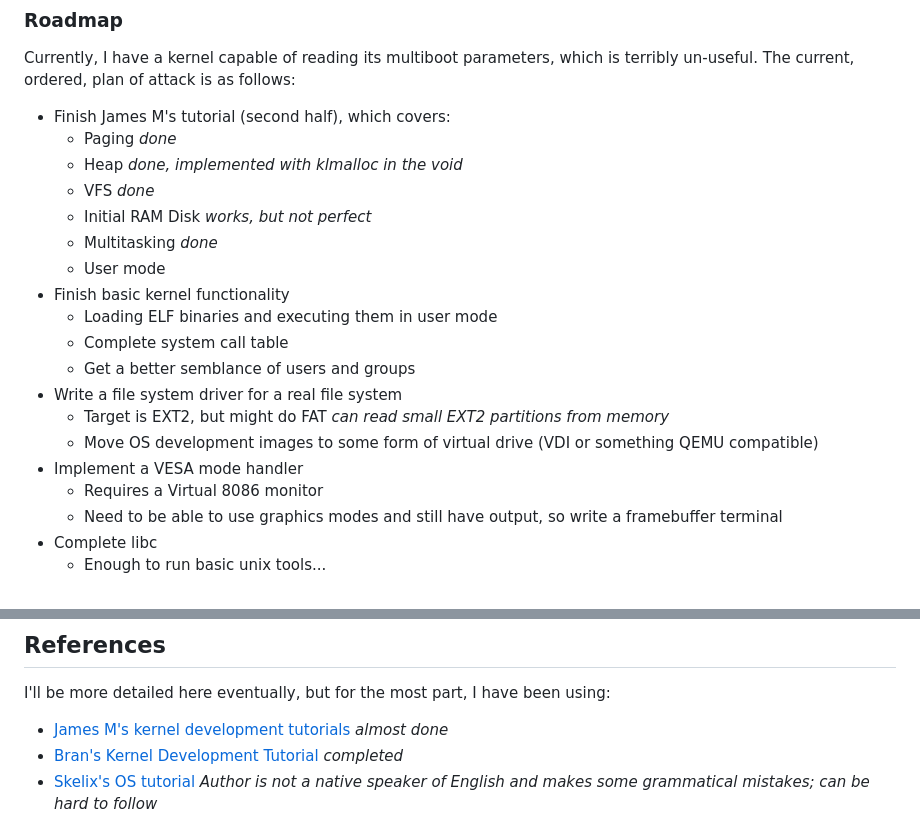
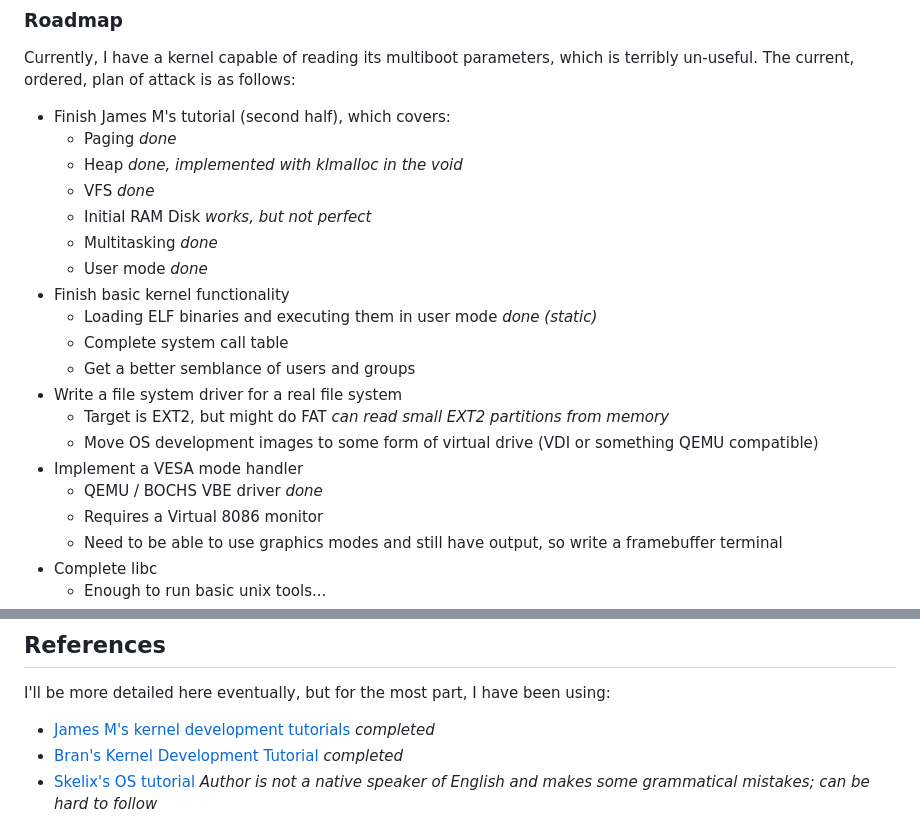
Before and after one commit to Nipfswd/naznaos-toaru, a Markdown page: README.md, 2 parts joined by grey strips. GitHub-like rendering.

Commit message:
[docs] Update readme

```diff
--- a/README.md
+++ b/README.md
@@ -55,15 +55,16 @@ Currently, I have a kernel capable of reading its multiboot parameters, which is
     * VFS *done*
     * Initial RAM Disk *works, but not perfect*
     * Multitasking *done*
-    * User mode
+    * User mode *done*
 * Finish basic kernel functionality
-    * Loading ELF binaries and executing them in user mode
+    * Loading ELF binaries and executing them in user mode *done (static)*
     * Complete system call table
     * Get a better semblance of users and groups
 * Write a file system driver for a real file system
     * Target is EXT2, but might do FAT *can read small EXT2 partitions from memory*
     * Move OS development images to some form of virtual drive (VDI or something QEMU compatible)
 * Implement a VESA mode handler
+    * QEMU / BOCHS VBE driver *done*
     * Requires a Virtual 8086 monitor
     * Need to be able to use graphics modes and still have output, so write a framebuffer terminal
 * Complete libc
@@ -93,7 +94,7 @@ Currently, I have a kernel capable of reading its multiboot parameters, which is
 ## References ##
 I'll be more detailed here eventually, but for the most part, I have been using:
 
-* [James M's kernel development tutorials](http://www.jamesmolloy.co.uk/tutorial_html/index.html) *almost done*
+* [James M's kernel development tutorials](http://www.jamesmolloy.co.uk/tutorial_html/index.html) *completed*
 * [Bran's Kernel Development Tutorial](http://www.osdever.net/bkerndev/) *completed*
 * [Skelix's OS tutorial](http://en.skelix.org/skelixos/) *Author is not a native speaker of English and makes some grammatical mistakes; can be hard to follow*
 
```
